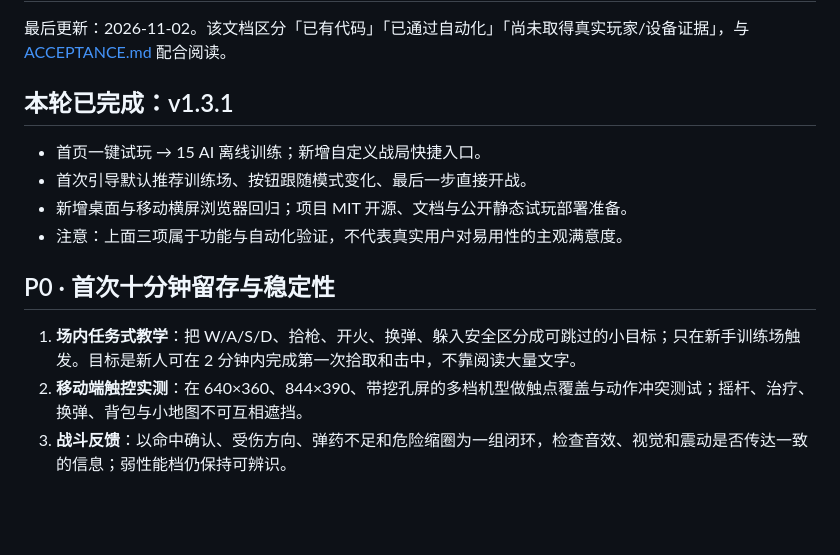
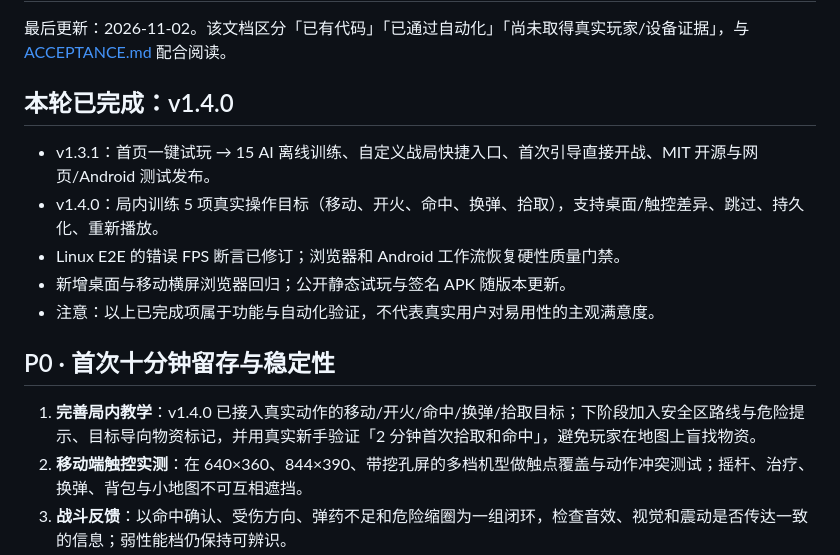
Before and after one commit to tbj0623/mist-isle, a Markdown page: docs/ROADMAP.md, the part around the change. Rendered like a GitHub page; blank space fills up the shorter version.

```diff
--- a/docs/ROADMAP.md
+++ b/docs/ROADMAP.md
@@ -2,16 +2,17 @@
 
 最后更新：2026-11-02。该文档区分「已有代码」「已通过自动化」「尚未取得真实玩家/设备证据」，与 [ACCEPTANCE.md](ACCEPTANCE.md) 配合阅读。
 
-## 本轮已完成：v1.3.1
+## 本轮已完成：v1.4.0
 
-- 首页一键试玩 → 15 AI 离线训练；新增自定义战局快捷入口。
-- 首次引导默认推荐训练场、按钮跟随模式变化、最后一步直接开战。
-- 新增桌面与移动横屏浏览器回归；项目 MIT 开源、文档与公开静态试玩部署准备。
-- 注意：上面三项属于功能与自动化验证，不代表真实用户对易用性的主观满意度。
+- v1.3.1：首页一键试玩 → 15 AI 离线训练、自定义战局快捷入口、首次引导直接开战、MIT 开源与网页/Android 测试发布。
+- v1.4.0：局内训练 5 项真实操作目标（移动、开火、命中、换弹、拾取），支持桌面/触控差异、跳过、持久化、重新播放。
+- Linux E2E 的错误 FPS 断言已修订；浏览器和 Android 工作流恢复硬性质量门禁。
+- 新增桌面与移动横屏浏览器回归；公开静态试玩与签名 APK 随版本更新。
+- 注意：以上已完成项属于功能与自动化验证，不代表真实用户对易用性的主观满意度。
 
 ## P0 · 首次十分钟留存与稳定性
 
-1. **场内任务式教学**：把 W/A/S/D、拾枪、开火、换弹、躲入安全区分成可跳过的小目标；只在新手训练场触发。目标是新人可在 2 分钟内完成第一次拾取和击中，不靠阅读大量文字。
+1. **完善局内教学**：v1.4.0 已接入真实动作的移动/开火/命中/换弹/拾取目标；下阶段加入安全区路线与危险提示、目标导向物资标记，并用真实新手验证「2 分钟首次拾取和命中」，避免玩家在地图上盲找物资。
 2. **移动端触控实测**：在 640×360、844×390、带挖孔屏的多档机型做触点覆盖与动作冲突测试；摇杆、治疗、换弹、背包与小地图不可互相遮挡。
 3. **战斗反馈**：以命中确认、受伤方向、弹药不足和危险缩圈为一组闭环，检查音效、视觉和震动是否传达一致的信息；弱性能档仍保持可辨识。
 4. **赛后复盘**：结算页突出「因何被淘汰」和一个可操作的改进建议；建立新手从失误到再开一局的路径。
```
Also changed, not shown: CHANGELOG.md (+10 -0 lines), README.md (+7 -4 lines), docs/RELEASE_NOTES_1.4.0.md (added, +30 -0 lines), docs/screenshots/combat-guide-mobile.png (added), 11 other files.
